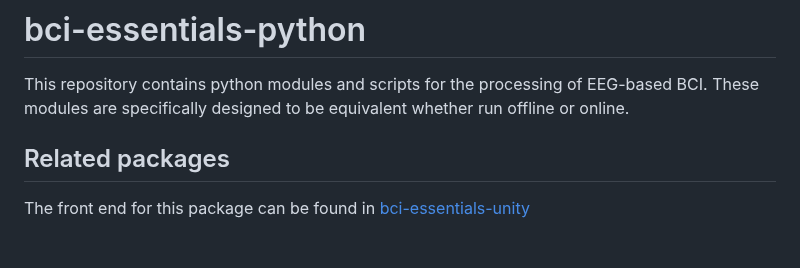
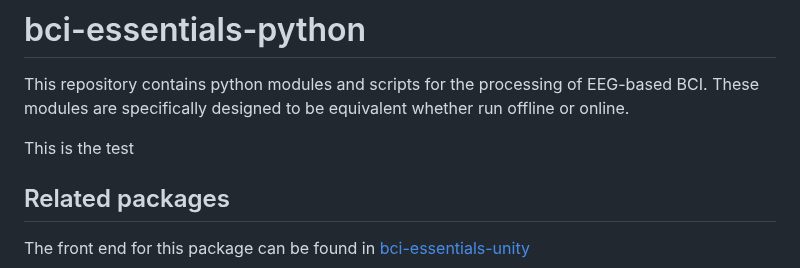
Before and after one commit to kirtonBCIlab/bci-essentials-python, a Markdown page: README.md, the part around the change. Drawn GitHub-style; blank space fills up the shorter version.

```diff
--- a/README.md
+++ b/README.md
@@ -1,6 +1,8 @@
 # bci-essentials-python
 This repository contains python modules and scripts for the processing of EEG-based BCI.
 These modules are specifically designed to be equivalent whether run offline or online.
+
+This is the test
 
 
 ## Related packages
```
